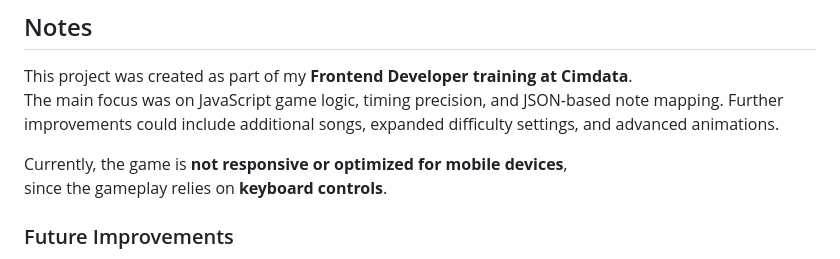
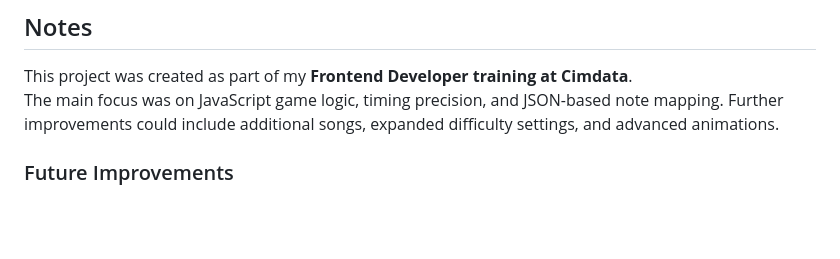
Before and after one commit to MarcelFelder-git/03_guitar_glitch, a Markdown page: README.md, the part around the change. Drawn GitHub-style; blank space fills up the shorter version.

```diff
--- a/README.md
+++ b/README.md
@@ -104,9 +104,6 @@ This project was created as part of my **Frontend Developer training at Cimdata*
 The main focus was on JavaScript game logic, timing precision, and JSON-based note mapping.
 Further improvements could include additional songs, expanded difficulty settings, and advanced animations.
 
-Currently, the game is **not responsive or optimized for mobile devices**,
-since the gameplay relies on **keyboard controls**.
-
 ### Future Improvements
 - Add additional songs
 - Expand difficulty settings
```
